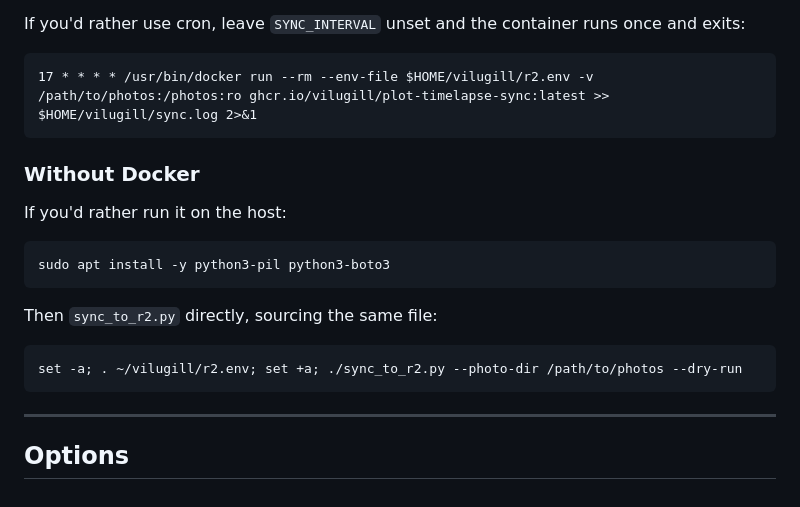
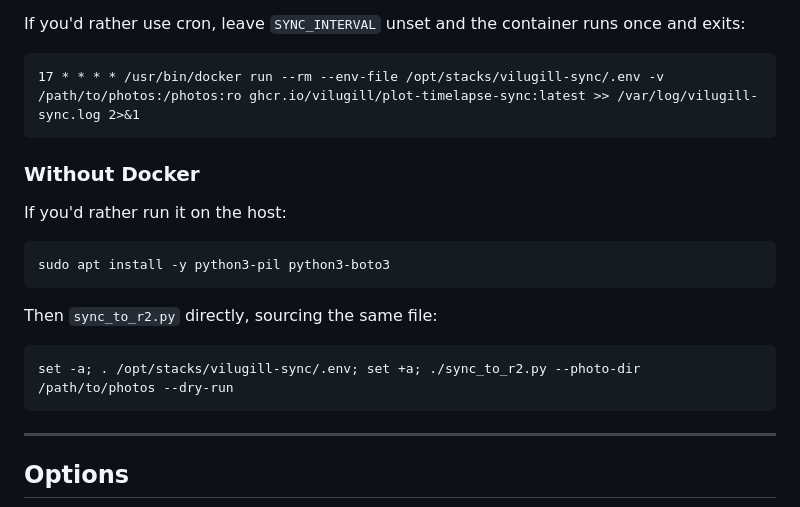
Before and after one commit to vilugill/plot-timelapse, a Markdown page: pipeline/README.md, the part around one of its changes. Drawn GitHub-style.

````diff
--- a/pipeline/README.md
+++ b/pipeline/README.md
@@ -213,7 +228,7 @@ If you'd rather use cron, leave `SYNC_INTERVAL` unset and the container runs
 once and exits:
 
 ```cron
-17 * * * * /usr/bin/docker run --rm --env-file $HOME/vilugill/r2.env -v /path/to/photos:/photos:ro ghcr.io/vilugill/plot-timelapse-sync:latest >> $HOME/vilugill/sync.log 2>&1
+17 * * * * /usr/bin/docker run --rm --env-file /opt/stacks/vilugill-sync/.env -v /path/to/photos:/photos:ro ghcr.io/vilugill/plot-timelapse-sync:latest >> /var/log/vilugill-sync.log 2>&1
 ```
 
 ### Without Docker
@@ -227,7 +242,7 @@ sudo apt install -y python3-pil python3-boto3
 Then `sync_to_r2.py` directly, sourcing the same file:
 
 ```bash
-set -a; . ~/vilugill/r2.env; set +a; ./sync_to_r2.py --photo-dir /path/to/photos --dry-run
+set -a; . /opt/stacks/vilugill-sync/.env; set +a; ./sync_to_r2.py --photo-dir /path/to/photos --dry-run
 ```
 
 ---
````
Also changed, not shown: other parts of pipeline/README.md (+28 -13 lines).
